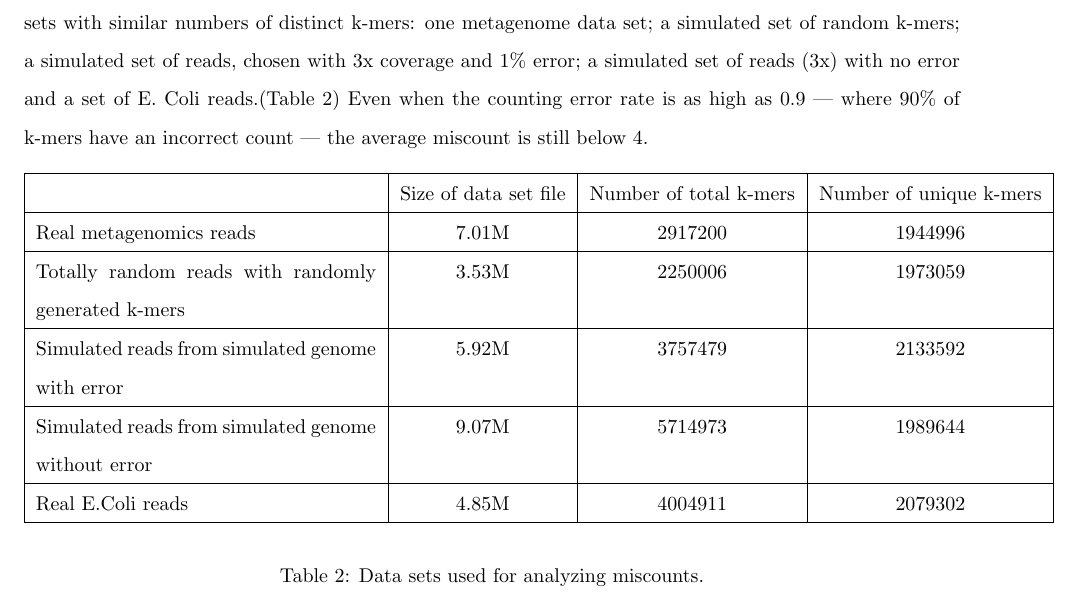
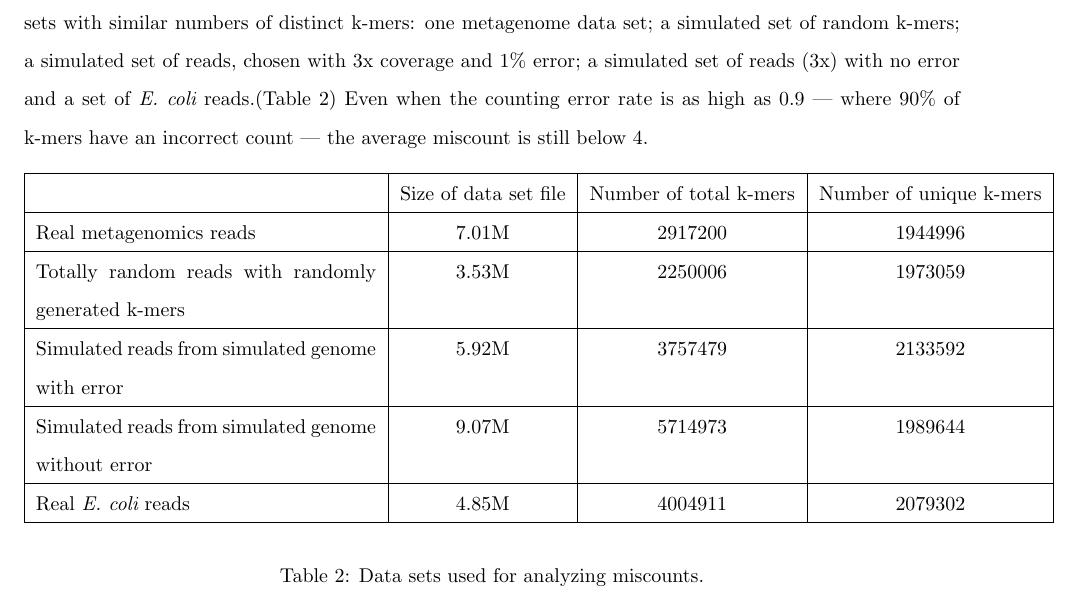
Before and after one commit to dib-lab/2013-khmer-counting, a LaTeX document (khmer-counting.tex): part of page 6 of 21, cut so that both start at the same text. Compiled offline with pdfLaTeX.

Commit message:
fixed E.Coli names

```diff
--- a/khmer-counting.tex
+++ b/khmer-counting.tex
@@ -335,7 +335,7 @@
 sets with similar numbers of distinct k-mers: one metagenome data
 set; a simulated set of random k-mers; a simulated set of reads,
 chosen with 3x coverage and 1\% error; a simulated set of reads (3x)
-with no error and a set of E. Coli reads.(Table \ref{random_data})
+with no error and a set of {\em E. coli} reads.(Table \ref{random_data})
 Even when the counting error rate is as high as 0.9 ---
 where 90\% of k-mers have an incorrect count --- the average miscount is still
 below 4.
@@ -370,7 +370,7 @@
       \hline
       Simulated reads from simulated genome without error      & 9.07M  & 5714973  & 1989644 \\
       \hline
-      Real E.Coli reads                                        & 4.85M  & 4004911  & 2079302 \\
+      Real {\em E. coli} reads                                        & 4.85M  & 4004911  & 2079302 \\
       \hline
 
     \end{tabular}
```
